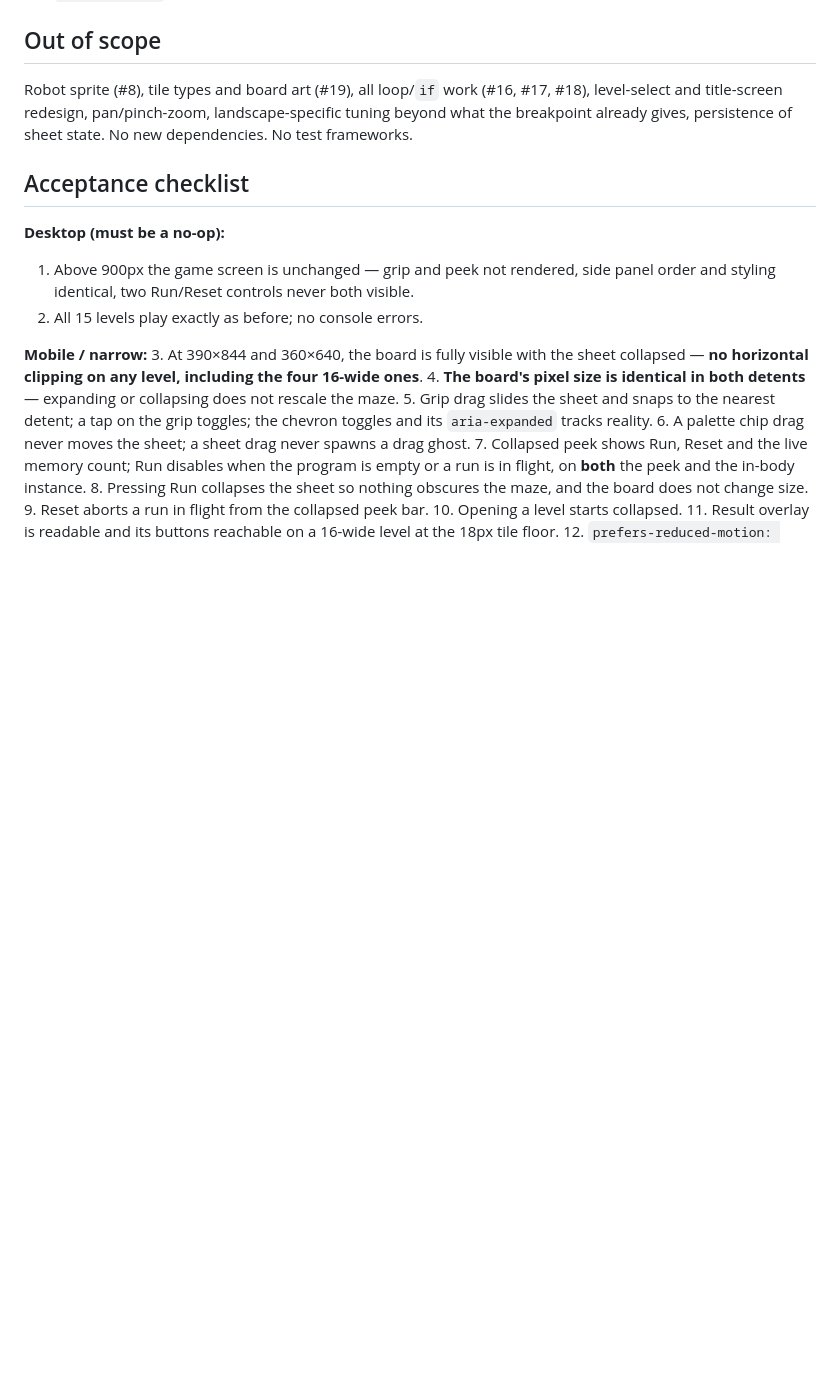
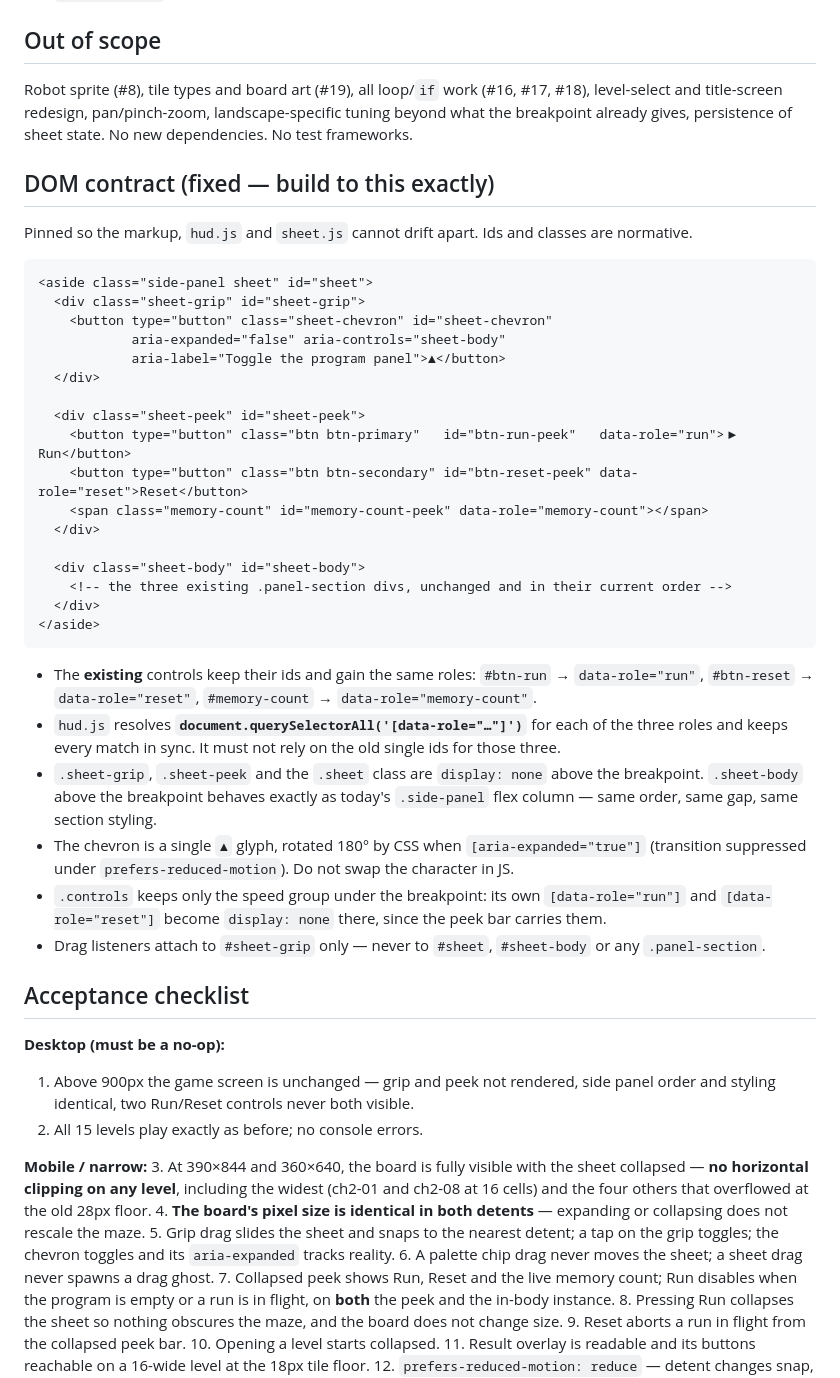
Before and after one commit to jeriks54/loco, a Markdown page: docs/briefs/m4-mobile-sheet.md, the part around the change. GitHub-like rendering; blank space fills up the shorter version.

Commit message:
docs: pin the M4 DOM contract and correct the checklist widths (#15)

````diff
--- a/docs/briefs/m4-mobile-sheet.md
+++ b/docs/briefs/m4-mobile-sheet.md
@@ -92,6 +92,37 @@ Under the breakpoint:
 
 Robot sprite (#8), tile types and board art (#19), all loop/`if` work (#16, #17, #18), level-select and title-screen redesign, pan/pinch-zoom, landscape-specific tuning beyond what the breakpoint already gives, persistence of sheet state. No new dependencies. No test frameworks.
 
+## DOM contract (fixed — build to this exactly)
+
+Pinned so the markup, `hud.js` and `sheet.js` cannot drift apart. Ids and classes are normative.
+
+```html
+<aside class="side-panel sheet" id="sheet">
+  <div class="sheet-grip" id="sheet-grip">
+    <button type="button" class="sheet-chevron" id="sheet-chevron"
+            aria-expanded="false" aria-controls="sheet-body"
+            aria-label="Toggle the program panel">▲</button>
+  </div>
+
+  <div class="sheet-peek" id="sheet-peek">
+    <button type="button" class="btn btn-primary"   id="btn-run-peek"   data-role="run">▶ Run</button>
+    <button type="button" class="btn btn-secondary" id="btn-reset-peek" data-role="reset">Reset</button>
+    <span class="memory-count" id="memory-count-peek" data-role="memory-count"></span>
+  </div>
+
+  <div class="sheet-body" id="sheet-body">
+    <!-- the three existing .panel-section divs, unchanged and in their current order -->
+  </div>
+</aside>
+```
+
+- The **existing** controls keep their ids and gain the same roles: `#btn-run` → `data-role="run"`, `#btn-reset` → `data-role="reset"`, `#memory-count` → `data-role="memory-count"`.
+- `hud.js` resolves **`document.querySelectorAll('[data-role="…"]')`** for each of the three roles and keeps every match in sync. It must not rely on the old single ids for those three.
+- `.sheet-grip`, `.sheet-peek` and the `.sheet` class are `display: none` above the breakpoint. `.sheet-body` above the breakpoint behaves exactly as today's `.side-panel` flex column — same order, same gap, same section styling.
+- The chevron is a single `▲` glyph, rotated 180° by CSS when `[aria-expanded="true"]` (transition suppressed under `prefers-reduced-motion`). Do not swap the character in JS.
+- `.controls` keeps only the speed group under the breakpoint: its own `[data-role="run"]` and `[data-role="reset"]` become `display: none` there, since the peek bar carries them.
+- Drag listeners attach to `#sheet-grip` only — never to `#sheet`, `#sheet-body` or any `.panel-section`.
+
 ## Acceptance checklist
 
 **Desktop (must be a no-op):**
@@ -99,7 +130,7 @@ Robot sprite (#8), tile types and board art (#19), all loop/`if` work (#16, #17,
 2. All 15 levels play exactly as before; no console errors.
 
 **Mobile / narrow:**
-3. At 390×844 and 360×640, the board is fully visible with the sheet collapsed — **no horizontal clipping on any level, including the four 16-wide ones**.
+3. At 390×844 and 360×640, the board is fully visible with the sheet collapsed — **no horizontal clipping on any level**, including the widest (ch2-01 and ch2-08 at 16 cells) and the four others that overflowed at the old 28px floor.
 4. **The board's pixel size is identical in both detents** — expanding or collapsing does not rescale the maze.
 5. Grip drag slides the sheet and snaps to the nearest detent; a tap on the grip toggles; the chevron toggles and its `aria-expanded` tracks reality.
 6. A palette chip drag never moves the sheet; a sheet drag never spawns a drag ghost.
````
